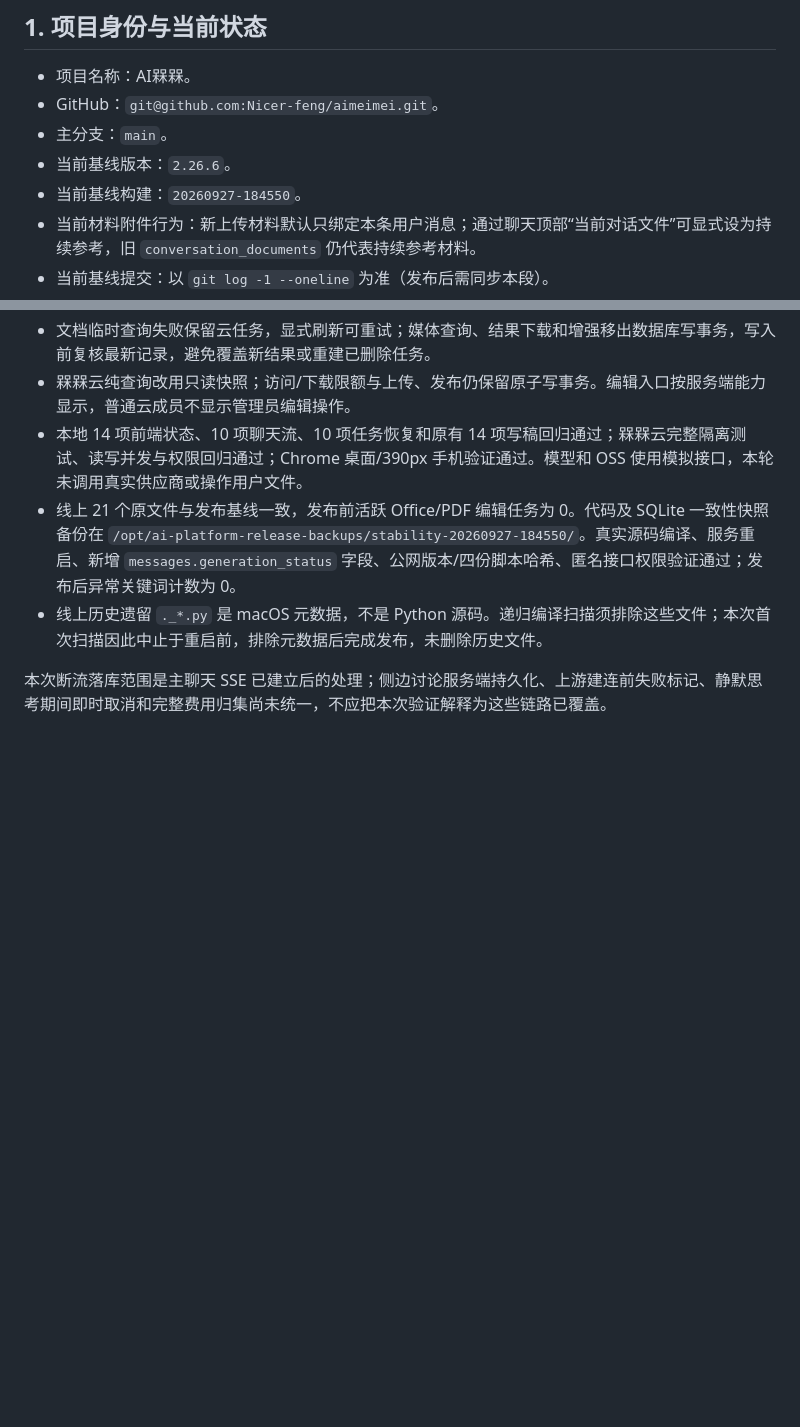
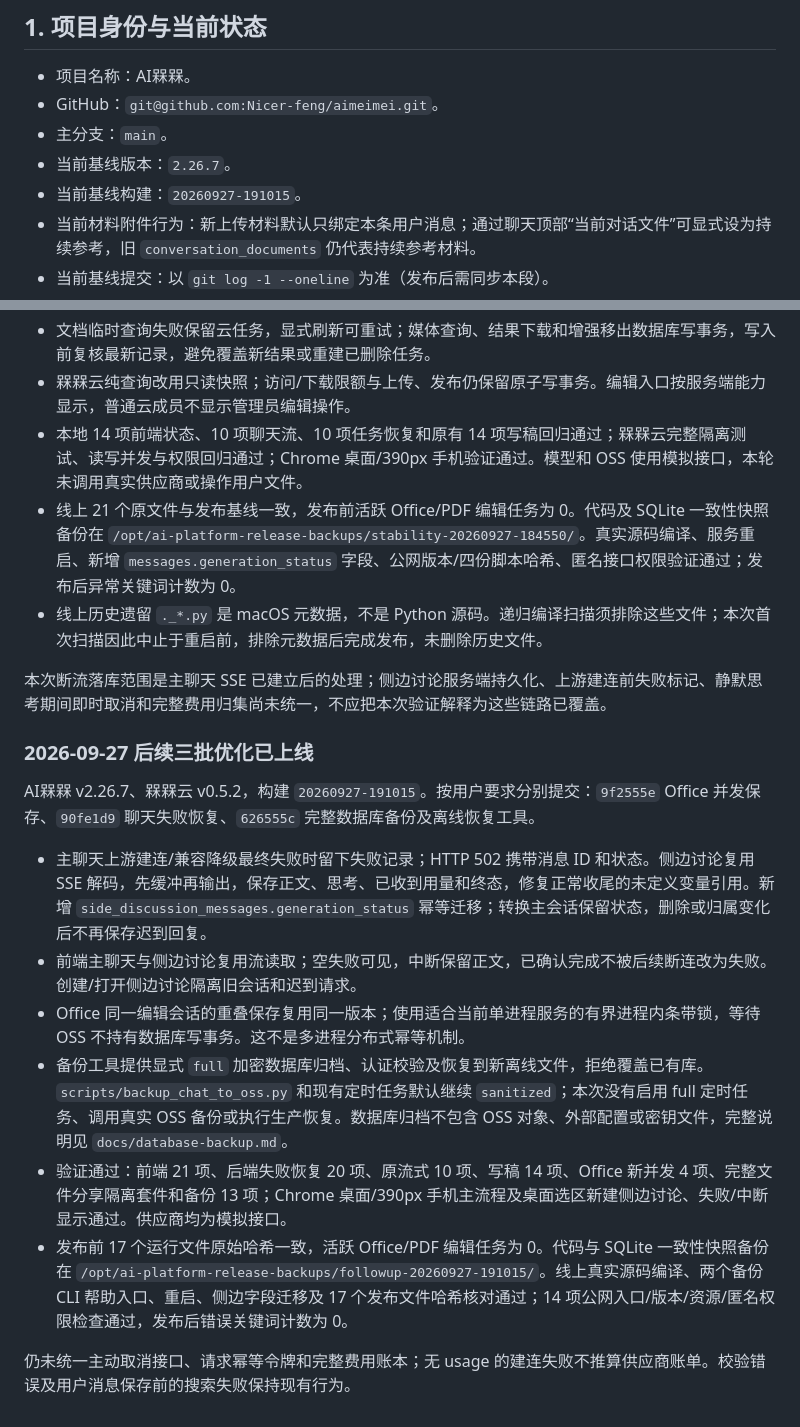
Before and after one commit to Nicer-feng/aimeimei, a Markdown page: AI.md, 2 parts joined by grey strips. Drawn GitHub-style; blank space fills up the shorter version.

Commit message:
docs(release):记录三批优化与双产品上线验证

```diff
--- a/AI.md
+++ b/AI.md
@@ -7,8 +7,8 @@
 - 项目名称：AI槑槑。
 - GitHub：`git@github.com:Nicer-feng/aimeimei.git`。
 - 主分支：`main`。
-- 当前基线版本：`2.26.6`。
-- 当前基线构建：`20260927-184550`。
+- 当前基线版本：`2.26.7`。
+- 当前基线构建：`20260927-191015`。
 - 当前材料附件行为：新上传材料默认只绑定本条用户消息；通过聊天顶部“当前对话文件”可显式设为持续参考，旧 `conversation_documents` 仍代表持续参考材料。
 - 当前基线提交：以 `git log -1 --oneline` 为准（发布后需同步本段）。
 - 本地实际仓库：`/Users/feng/Documents/文稿 - Unknown/aliyun3129`。
@@ -547,3 +547,17 @@ AI槑槑 v2.26.6、槑槑云 v0.5.1，构建均为 `20260927-184550`，实现提
 - 线上历史遗留 `._*.py` 是 macOS 元数据，不是 Python 源码。递归编译扫描须排除这些文件；本次首次扫描因此中止于重启前，排除元数据后完成发布，未删除历史文件。
 
 本次断流落库范围是主聊天 SSE 已建立后的处理；侧边讨论服务端持久化、上游建连前失败标记、静默思考期间即时取消和完整费用归集尚未统一，不应把本次验证解释为这些链路已覆盖。
+
+
+### 2026-09-27 后续三批优化已上线
+
+AI槑槑 v2.26.7、槑槑云 v0.5.2，构建 `20260927-191015`。按用户要求分别提交：`9f2555e` Office 并发保存、`90fe1d9` 聊天失败恢复、`626555c` 完整数据库备份及离线恢复工具。
+
+- 主聊天上游建连/兼容降级最终失败时留下失败记录；HTTP 502 携带消息 ID 和状态。侧边讨论复用 SSE 解码，先缓冲再输出，保存正文、思考、已收到用量和终态，修复正常收尾的未定义变量引用。新增 `side_discussion_messages.generation_status` 幂等迁移；转换主会话保留状态，删除或归属变化后不再保存迟到回复。
+- 前端主聊天与侧边讨论复用流读取；空失败可见，中断保留正文，已确认完成不被后续断连改为失败。创建/打开侧边讨论隔离旧会话和迟到请求。
+- Office 同一编辑会话的重叠保存复用同一版本；使用适合当前单进程服务的有界进程内条带锁，等待 OSS 不持有数据库写事务。这不是多进程分布式幂等机制。
+- 备份工具提供显式 `full` 加密数据库归档、认证校验及恢复到新离线文件，拒绝覆盖已有库。`scripts/backup_chat_to_oss.py` 和现有定时任务默认继续 `sanitized`；本次没有启用 full 定时任务、调用真实 OSS 备份或执行生产恢复。数据库归档不包含 OSS 对象、外部配置或密钥文件，完整说明见 `docs/database-backup.md`。
+- 验证通过：前端 21 项、后端失败恢复 20 项、原流式 10 项、写稿 14 项、Office 新并发 4 项、完整文件分享隔离套件和备份 13 项；Chrome 桌面/390px 手机主流程及桌面选区新建侧边讨论、失败/中断显示通过。供应商均为模拟接口。
+- 发布前 17 个运行文件原始哈希一致，活跃 Office/PDF 编辑任务为 0。代码与 SQLite 一致性快照备份在 `/opt/ai-platform-release-backups/followup-20260927-191015/`。线上真实源码编译、两个备份 CLI 帮助入口、重启、侧边字段迁移及 17 个发布文件哈希核对通过；14 项公网入口/版本/资源/匿名权限检查通过，发布后错误关键词计数为 0。
+
+仍未统一主动取消接口、请求幂等令牌和完整费用账本；无 usage 的建连失败不推算供应商账单。校验错误及用户消息保存前的搜索失败保持现有行为。
```
Also changed, not shown: file_share/DEPLOYMENT.md (+9 -0 lines).
